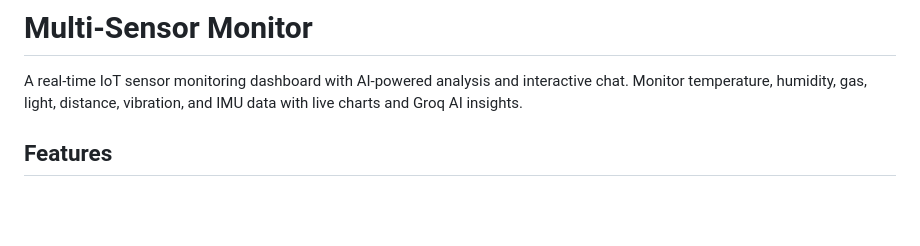
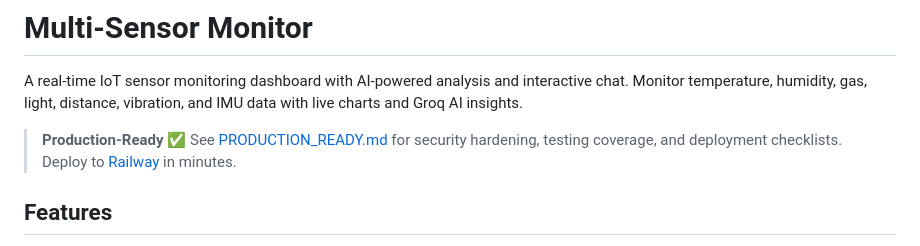
Before and after one commit to palan01-droid/Sensor-Monitor, a Markdown page: README.md, the part around the change. Rendered like a GitHub page; blank space fills up the shorter version.

Commit message:
Update README with production-ready badge and deployment links

```diff
--- a/README.md
+++ b/README.md
@@ -1,6 +1,8 @@
 # Multi-Sensor Monitor
 
 A real-time IoT sensor monitoring dashboard with AI-powered analysis and interactive chat. Monitor temperature, humidity, gas, light, distance, vibration, and IMU data with live charts and Groq AI insights.
+
+> **Production-Ready** ✅ See [PRODUCTION_READY.md](PRODUCTION_READY.md) for security hardening, testing coverage, and deployment checklists. Deploy to [Railway](DEPLOYMENT.md) in minutes.
 
 ## Features
 
```
